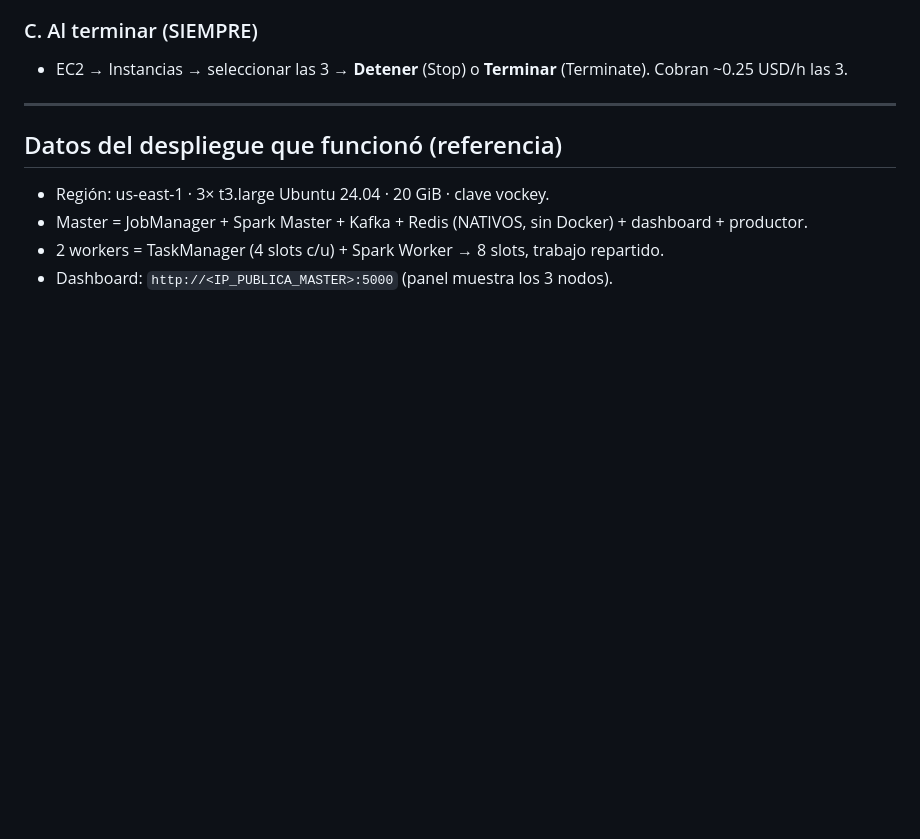
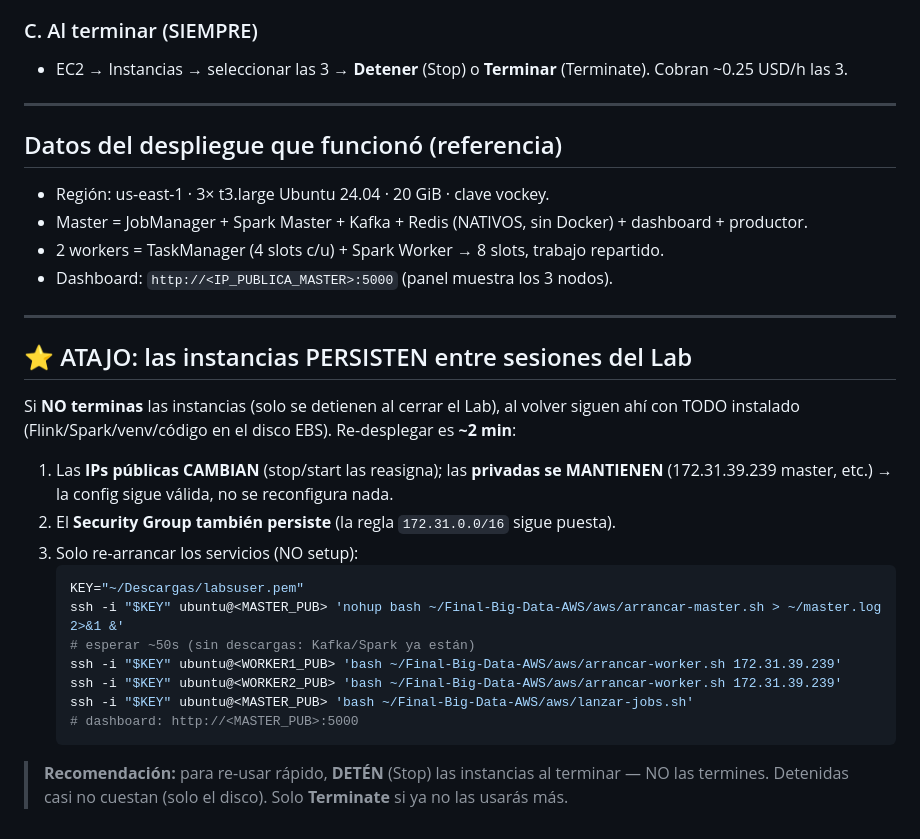
Before and after one commit to emmanuelgaldos0-max/Final-Big-Data, a Markdown page: aws/ERRORES-Y-SOLUCIONES.md, the part around the change. GitHub-like rendering; blank space fills up the shorter version.

Commit message:
Docs: atajo de re-despliegue rápido (instancias persisten en stop/start)

````diff
--- a/aws/ERRORES-Y-SOLUCIONES.md
+++ b/aws/ERRORES-Y-SOLUCIONES.md
@@ -114,3 +114,27 @@ ssh -i $KEY ubuntu@IP1 'bash ~/Final-Big-Data-AWS/aws/lanzar-jobs.sh'
 - Master = JobManager + Spark Master + Kafka + Redis (NATIVOS, sin Docker) + dashboard + productor.
 - 2 workers = TaskManager (4 slots c/u) + Spark Worker → 8 slots, trabajo repartido.
 - Dashboard: `http://<IP_PUBLICA_MASTER>:5000` (panel muestra los 3 nodos).
+
+---
+
+## ⭐ ATAJO: las instancias PERSISTEN entre sesiones del Lab
+
+Si **NO terminas** las instancias (solo se detienen al cerrar el Lab), al volver siguen ahí
+con TODO instalado (Flink/Spark/venv/código en el disco EBS). Re-desplegar es **~2 min**:
+
+1. Las **IPs públicas CAMBIAN** (stop/start las reasigna); las **privadas se MANTIENEN**
+   (172.31.39.239 master, etc.) → la config sigue válida, no se reconfigura nada.
+2. El **Security Group también persiste** (la regla `172.31.0.0/16` sigue puesta).
+3. Solo re-arrancar los servicios (NO setup):
+   ```bash
+   KEY="~/Descargas/labsuser.pem"
+   ssh -i "$KEY" ubuntu@<MASTER_PUB> 'nohup bash ~/Final-Big-Data-AWS/aws/arrancar-master.sh > ~/master.log 2>&1 &'
+   # esperar ~50s (sin descargas: Kafka/Spark ya están)
+   ssh -i "$KEY" ubuntu@<WORKER1_PUB> 'bash ~/Final-Big-Data-AWS/aws/arrancar-worker.sh 172.31.39.239'
+   ssh -i "$KEY" ubuntu@<WORKER2_PUB> 'bash ~/Final-Big-Data-AWS/aws/arrancar-worker.sh 172.31.39.239'
+   ssh -i "$KEY" ubuntu@<MASTER_PUB> 'bash ~/Final-Big-Data-AWS/aws/lanzar-jobs.sh'
+   # dashboard: http://<MASTER_PUB>:5000
+   ```
+
+> **Recomendación:** para re-usar rápido, **DETÉN** (Stop) las instancias al terminar — NO las
+> termines. Detenidas casi no cuestan (solo el disco). Solo **Terminate** si ya no las usarás más.
````
